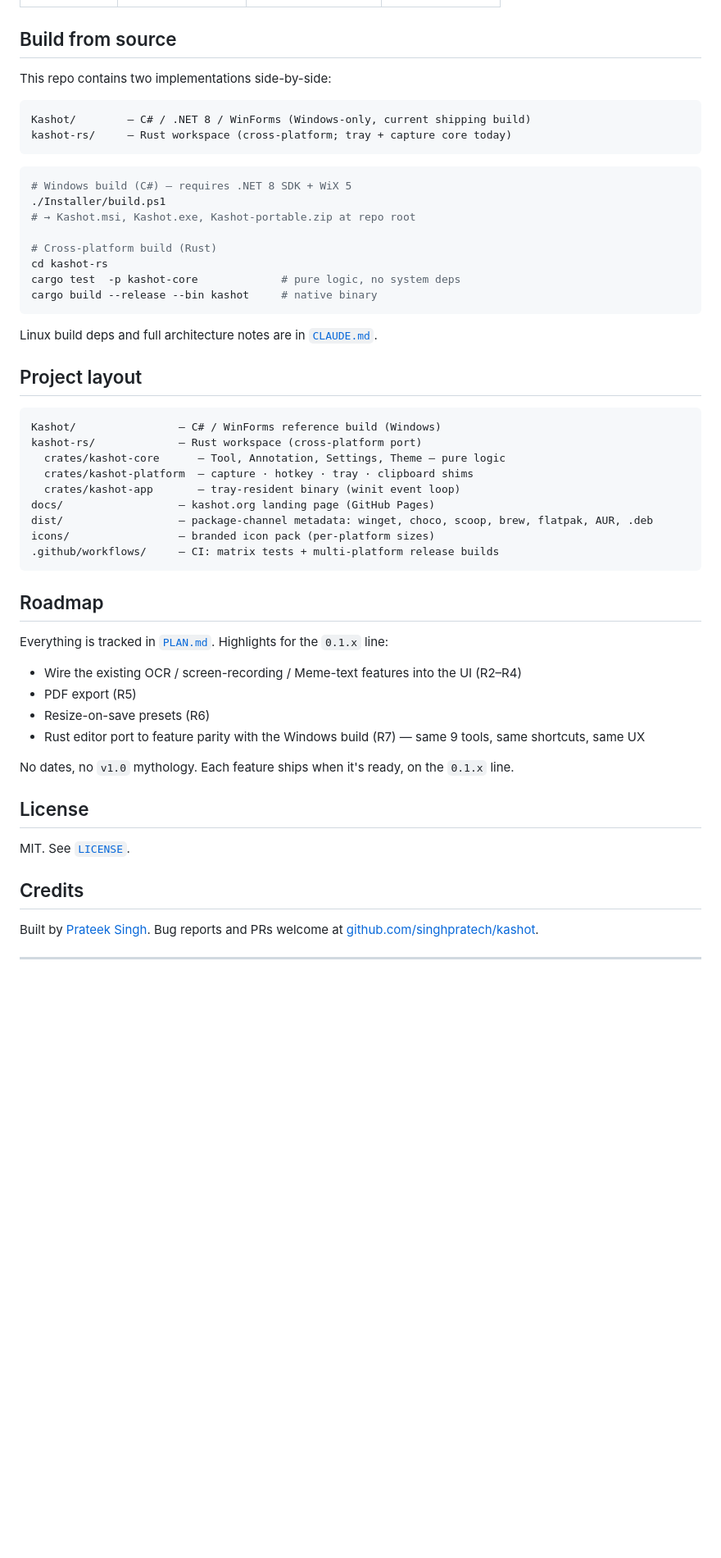
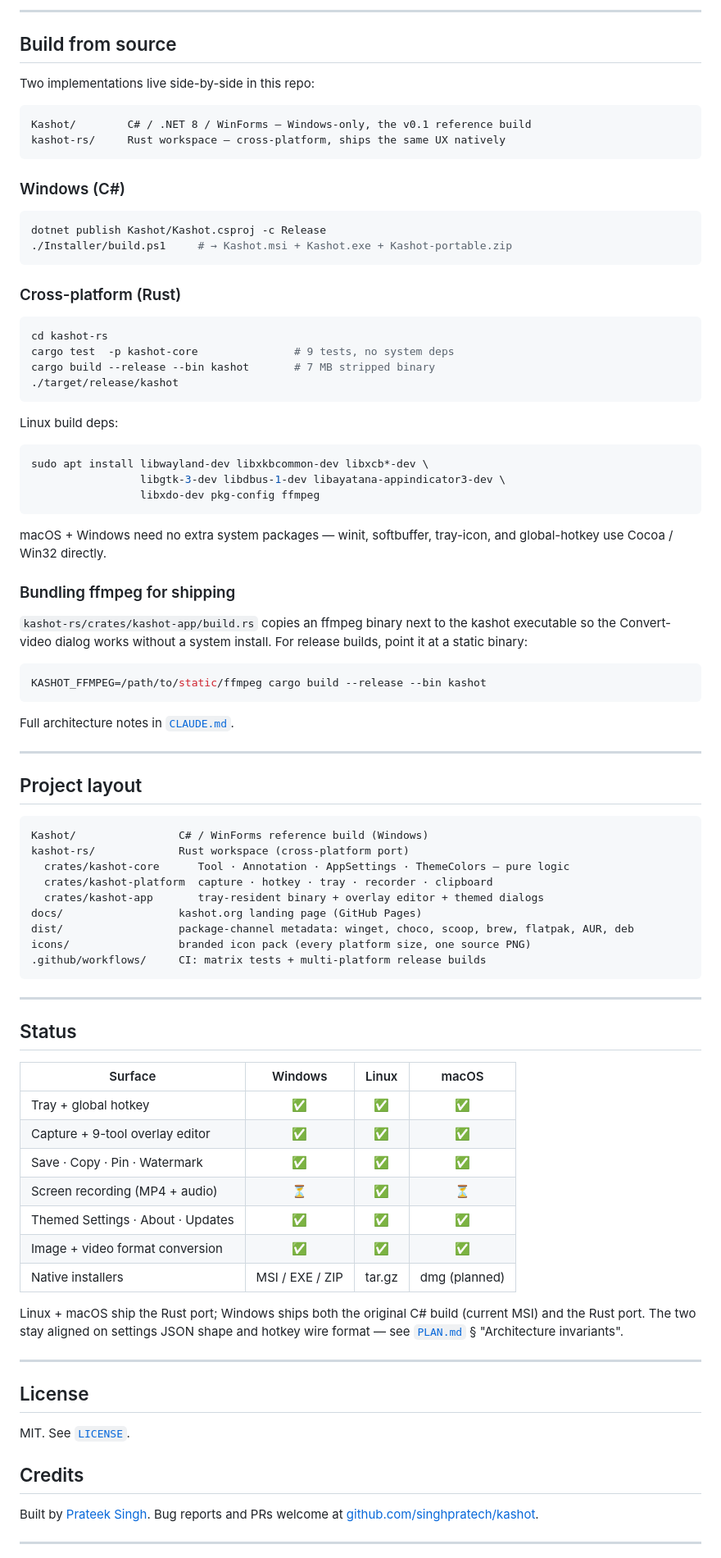
Before and after one commit to singhpratech/kashot, a Markdown page: README.md, the part around one of its changes. Shown at 82% size. Rendered like a GitHub page; blank space fills up the shorter version.

````diff
--- a/README.md
+++ b/README.md
@@ -130,50 +180,78 @@ Once a region is selected:
+---
 
 ## Build from source
 
-This repo contains two implementations side-by-side:
+Two implementations live side-by-side in this repo:
 
 ```text
-Kashot/        — C# / .NET 8 / WinForms (Windows-only, current shipping build)
-kashot-rs/     — Rust workspace (cross-platform; tray + capture core today)
+Kashot/        C# / .NET 8 / WinForms — Windows-only, the v0.1 reference build
+kashot-rs/     Rust workspace — cross-platform, ships the same UX natively
 ```
 
-```sh
-# Windows build (C#) — requires .NET 8 SDK + WiX 5
-./Installer/build.ps1
-# → Kashot.msi, Kashot.exe, Kashot-portable.zip at repo root
-
-# Cross-platform build (Rust)
-cd kashot-rs
-cargo test  -p kashot-core             # pure logic, no system deps
-cargo build --release --bin kashot     # native binary
+### Windows (C#)
+```powershell
+dotnet publish Kashot/Kashot.csproj -c Release
+./Installer/build.ps1     # → Kashot.msi + Kashot.exe + Kashot-portable.zip
 ```
 
-Linux build deps and full architecture notes are in [`CLAUDE.md`](CLAUDE.md).
+### Cross-platform (Rust)
+```sh
+cd kashot-rs
+cargo test  -p kashot-core               # 9 tests, no system deps
+cargo build --release --bin kashot       # 7 MB stripped binary
+./target/release/kashot
+```
+
+Linux build deps:
+```sh
+sudo apt install libwayland-dev libxkbcommon-dev libxcb*-dev \
+                 libgtk-3-dev libdbus-1-dev libayatana-appindicator3-dev \
+                 libxdo-dev pkg-config ffmpeg
+```
+
+macOS + Windows need no extra system packages — winit, softbuffer, tray-icon, and global-hotkey use Cocoa / Win32 directly.
+
+### Bundling ffmpeg for shipping
+`kashot-rs/crates/kashot-app/build.rs` copies an ffmpeg binary next to the kashot executable so the Convert-video dialog works without a system install. For release builds, point it at a static binary:
+```sh
+KASHOT_FFMPEG=/path/to/static/ffmpeg cargo build --release --bin kashot
+```
+
+Full architecture notes in [`CLAUDE.md`](CLAUDE.md).
+
+---
 
 ## Project layout
 
-```
-Kashot/                — C# / WinForms reference build (Windows)
-kashot-rs/             — Rust workspace (cross-platform port)
-  crates/kashot-core      — Tool, Annotation, Settings, Theme — pure logic
-  crates/kashot-platform  — capture · hotkey · tray · clipboard shims
-  crates/kashot-app       — tray-resident binary (winit event loop)
-docs/                  — kashot.org landing page (GitHub Pages)
-dist/                  — package-channel metadata: winget, choco, scoop, brew, flatpak, AUR, .deb
-icons/                 — branded icon pack (per-platform sizes)
-.github/workflows/     — CI: matrix tests + multi-platform release builds
+```text
+Kashot/                C# / WinForms reference build (Windows)
+kashot-rs/             Rust workspace (cross-platform port)
+  crates/kashot-core      Tool · Annotation · AppSettings · ThemeColors — pure logic
+  crates/kashot-platform  capture · hotkey · tray · recorder · clipboard
+  crates/kashot-app       tray-resident binary + overlay editor + themed dialogs
+docs/                  kashot.org landing page (GitHub Pages)
+dist/                  package-channel metadata: winget, choco, scoop, brew, flatpak, AUR, deb
+icons/                 branded icon pack (every platform size, one source PNG)
+.github/workflows/     CI: matrix tests + multi-platform release builds
 ```
 
-## Roadmap
+---
 
-Everything is tracked in [`PLAN.md`](PLAN.md). Highlights for the `0.1.x` line:
+## Status
 
-- Wire the existing OCR / screen-recording / Meme-text features into the UI (R2–R4)
-- PDF export (R5)
-- Resize-on-save presets (R6)
-- Rust editor port to feature parity with the Windows build (R7) — same 9 tools, same shortcuts, same UX
+| Surface | Windows | Linux | macOS |
+|---|:---:|:---:|:---:|
+| Tray + global hotkey | ✅ | ✅ | ✅ |
+| Capture + 9-tool overlay editor | ✅ | ✅ | ✅ |
+| Save · Copy · Pin · Watermark | ✅ | ✅ | ✅ |
+| Screen recording (MP4 + audio) | ⏳ | ✅ | ⏳ |
+| Themed Settings · About · Updates | ✅ | ✅ | ✅ |
+| Image + video format conversion | ✅ | ✅ | ✅ |
+| Native installers | MSI / EXE / ZIP | tar.gz | dmg (planned) |
 
-No dates, no `v1.0` mythology. Each feature ships when it's ready, on the `0.1.x` line.
+Linux + macOS ship the Rust port; Windows ships both the original C# build (current MSI) and the Rust port. The two stay aligned on settings JSON shape and hotkey wire format — see [`PLAN.md`](PLAN.md) § "Architecture invariants".
+
+---
 
 ## License
 
@@ -181,8 +259,7 @@ MIT. See [`LICENSE`](LICENSE).
 
 ## Credits
 
-Built by [Prateek Singh](https://github.com/singhpratech).
-Bug reports and PRs welcome at [github.com/singhpratech/kashot](https://github.com/singhpratech/kashot).
+Built by [Prateek Singh](https://github.com/singhpratech). Bug reports and PRs welcome at [github.com/singhpratech/kashot](https://github.com/singhpratech/kashot).
 
 ---
 
````
Also changed, not shown: other parts of README.md (+85 -33 lines).
